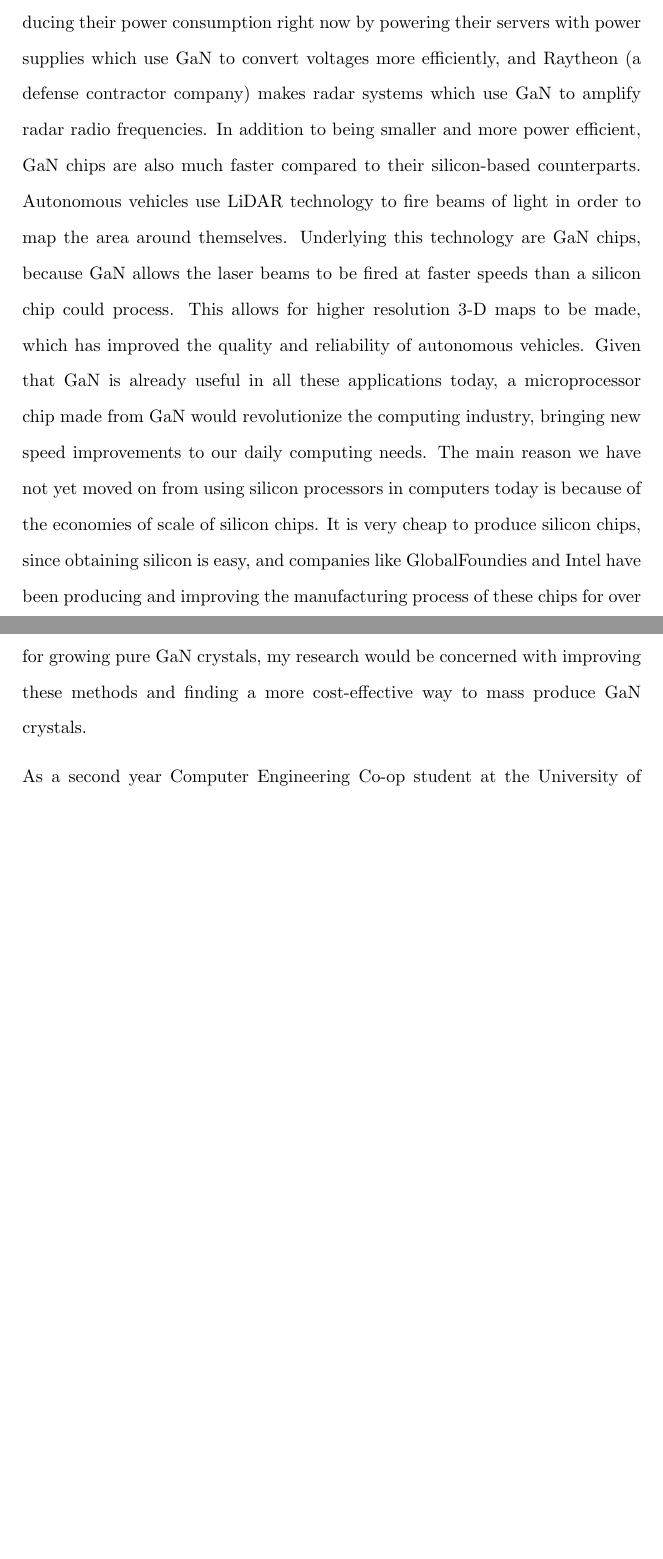
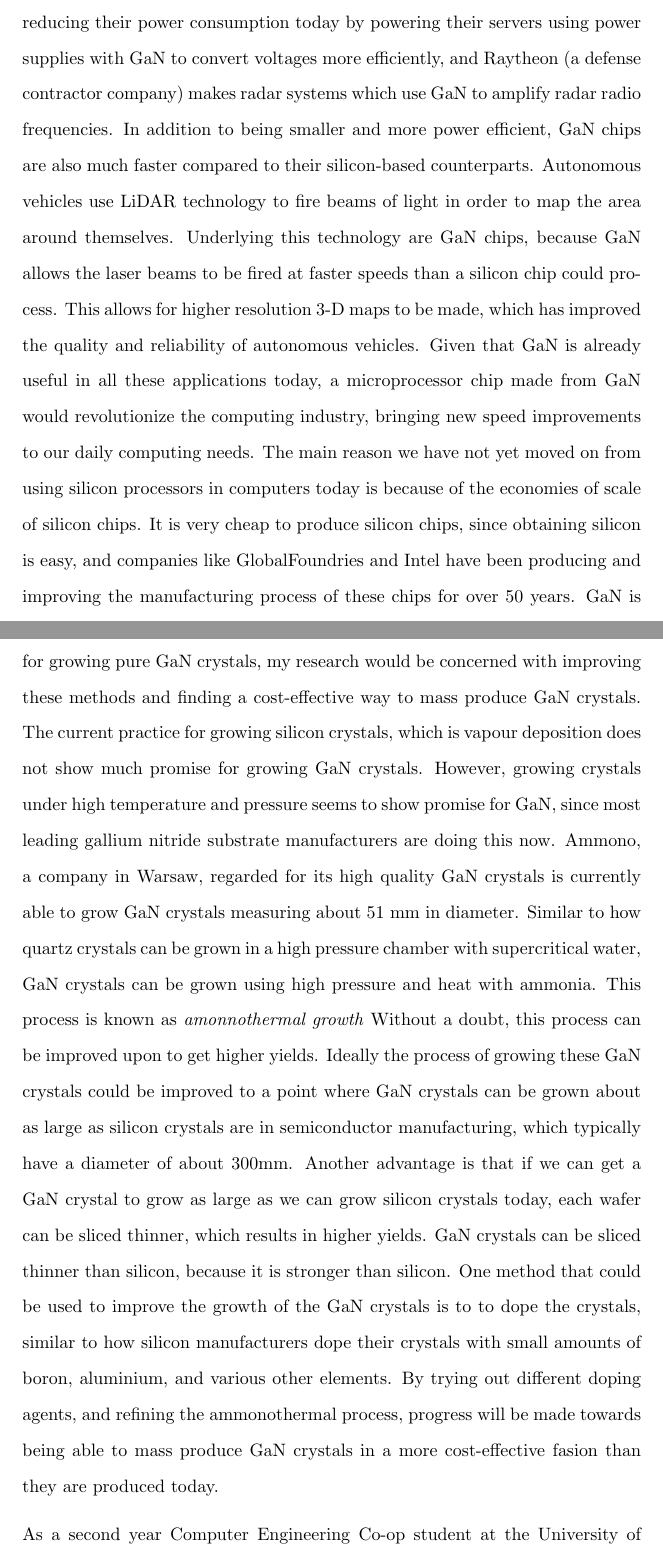
Before and after one commit to Arunscape/LaTeX-Stuff, a LaTeX letter (ENGL-199/persuasive letter proposal/letter.tex): two parts of pages 2 and 3 of 4 before the commit and two parts of pages 2 and 3 of 5 after it, joined at a grey line, cut so that both start at the same text, the shorter picture padded with empty space. Compiled offline with pdfLaTeX.

Commit message:
proofread this

```diff
--- a/ENGL-199/persuasive letter proposal/letter.tex
+++ b/ENGL-199/persuasive letter proposal/letter.tex
@@ -59,8 +59,8 @@ practical use, and the gate voltages are rather high, which results in higher
 power consumption. On the other hand, gallium nitride (GaN), which is already
 known for its fantastic semiconductor properties shows a lot of promise, given
 that it is already used in many industrial and military applications.
-Datacenters are reducing their power consumption right now by powering their
-servers with power supplies which use GaN to convert voltages more efficiently,
+Datacenters are reducing their power consumption today by powering their
+servers using power supplies with GaN to convert voltages more efficiently,
 and Raytheon (a defense contractor company) makes radar systems which use GaN to
 amplify radar radio frequencies. In addition to being smaller and more power
 efficient, GaN chips are also much faster compared to their silicon-based
@@ -75,7 +75,7 @@ bringing new speed improvements to our daily computing needs. The main reason
 we have not yet moved on from using silicon processors in computers today is
 because of the economies of scale of silicon chips. It is very cheap to produce
 silicon chips, since obtaining silicon is easy, and companies like
-GlobalFoundies and Intel have been producing and improving the manufacturing
+GlobalFoundries and Intel have been producing and improving the manufacturing
 process of these chips for over 50 years. GaN is still relatively new,
 which means that improvements definitely can be made with regards to finding a
 cost-effective manufacturing process that would enable the mass production of GaN
@@ -91,7 +91,28 @@ GaN crystals. The crystals grown need to be pure, just like for silicon chipsm
 since we are dealing with transistors smaller than the 12 nm silicon ones being
-worked on today. Since many methods are already known for growing pure GaN
+manufactured today. Since many methods are already known for growing pure GaN
 crystals, my research would be concerned with improving these methods and
-finding a more cost-effective way to mass produce GaN crystals.
+finding a cost-effective way to mass produce GaN crystals. The current practice
+for growing silicon crystals, which is vapour deposition does not show much
+promise for growing GaN crystals. However, growing crystals under high
+temperature and pressure seems to show promise for GaN, since most leading
+gallium nitride substrate manufacturers are doing this now. Ammono, a company in
+Warsaw, regarded for its high quality GaN crystals is currently able to grow GaN
+crystals measuring about 51 mm in diameter. Similar to how quartz crystals can
+be grown in a high pressure chamber with supercritical water, GaN crystals can
+be grown using high pressure and heat with ammonia. This process is known as \textit{amonnothermal growth} Without a doubt, this
+process can be improved upon to get higher yields. Ideally  the process of
+growing these GaN crystals could be improved to a point where GaN crystals can
+be grown about as large as silicon crystals are in semiconductor manufacturing, which
+typically have a diameter of about 300mm. Another advantage is that if we can get a GaN crystal to
+grow as large as we can grow silicon crystals today, each wafer can be
+sliced thinner, which results in higher yields. GaN crystals can be sliced thinner than silicon,
+because it is stronger than silicon. One method that could be used to improve the growth of the
+GaN crystals is to  to dope the crystals, similar to how silicon manufacturers dope
+their crystals with small amounts of boron, aluminium, and various other elements.
+By trying out different doping agents, and refining the ammonothermal process,
+progress will be made towards being able to mass produce GaN crystals in a more
+cost-effective fasion than they are produced today.
+
 
 
 As a second year Computer Engineering Co-op student at the University of
```
Also changed, not shown: ENGL-199/persuasive letter proposal/letter.pdf, ENGL-199/persuasive letter proposal/letter.tex (4 more changed lines).
